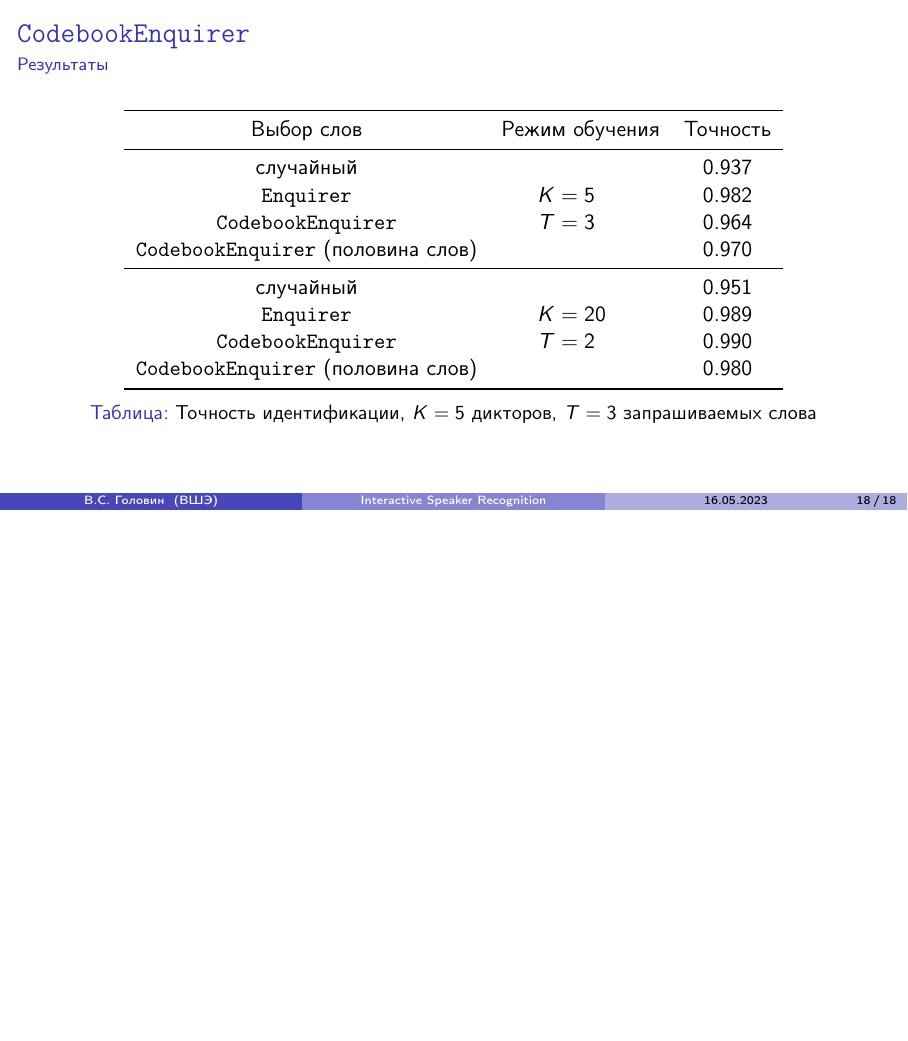
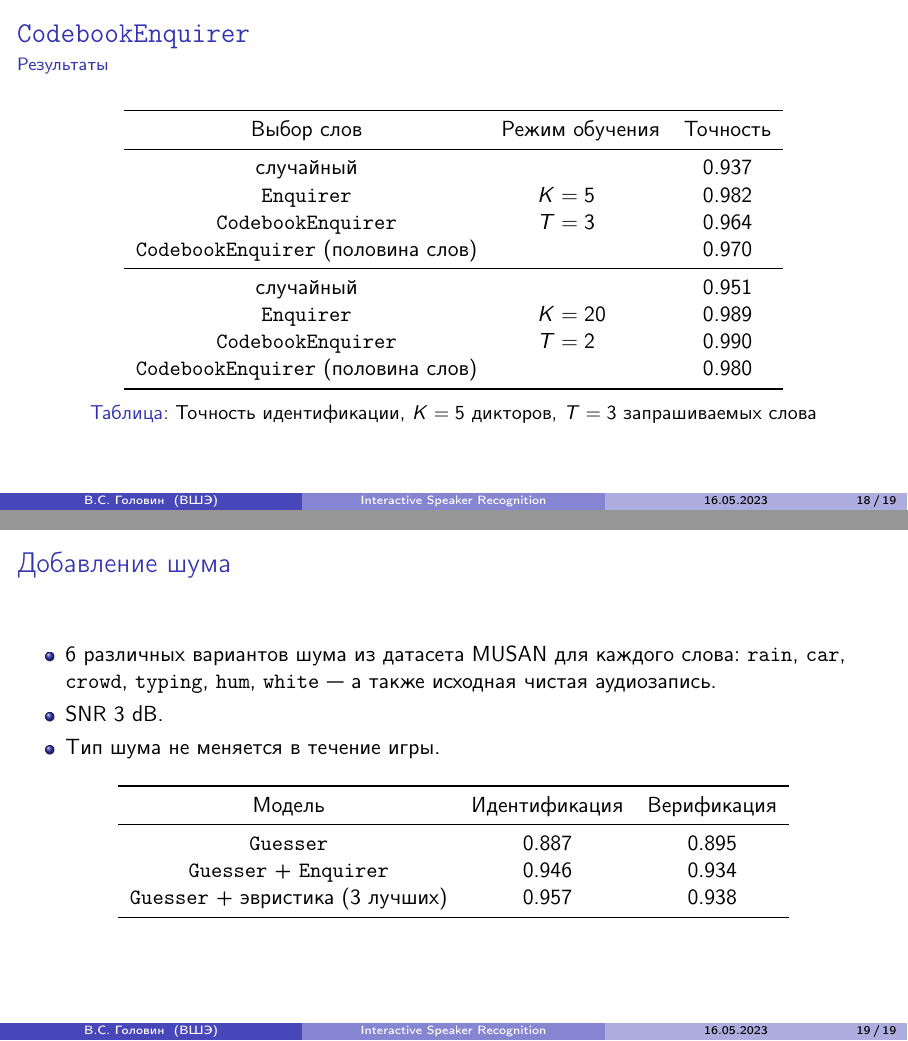
Before and after one commit to vsgolovin/hse-master-thesis, LaTeX slides (presentation/main.tex): page 19 of 19 before the commit and pages 19 and 20 of 20 after it, the two joined at a grey line, the shorter picture padded with empty space. Compiled offline with pdfLaTeX.

Commit message:
Results with noise

```diff
--- a/presentation/main.tex
+++ b/presentation/main.tex
@@ -396,4 +396,26 @@
         \end{table}
 \end{frame}
 
+\begin{frame}{Добавление шума}
+    \begin{itemize}
+        \item 6 различных вариантов шума из датасета MUSAN для каждого слова:
+        \texttt{rain}, \texttt{car}, \texttt{crowd}, \texttt{typing},
+        \texttt{hum}, \texttt{white} --- а также исходная чистая аудиозапись.
+        \item SNR 3~dB.
+        \item Тип шума не меняется в течение игры.
+    \end{itemize}
+
+    \begin{table}[htb]
+        \begin{tabular}{c c c}
+            \toprule
+            Модель & Идентификация & Верификация\\
+            \midrule
+            \guesser{} & 0.887 & 0.895\\
+            \guesser{} + \enquirer{} & 0.946 & 0.934\\
+            \guesser{} + эвристика (3 лучших) & 0.957 & 0.938\\
+            \bottomrule
+        \end{tabular}
+    \end{table}
+\end{frame}
+
 \end{document}
```
Also changed, not shown: data/accuracies.csv (+6 -0 lines), presentation/main.pdf.
